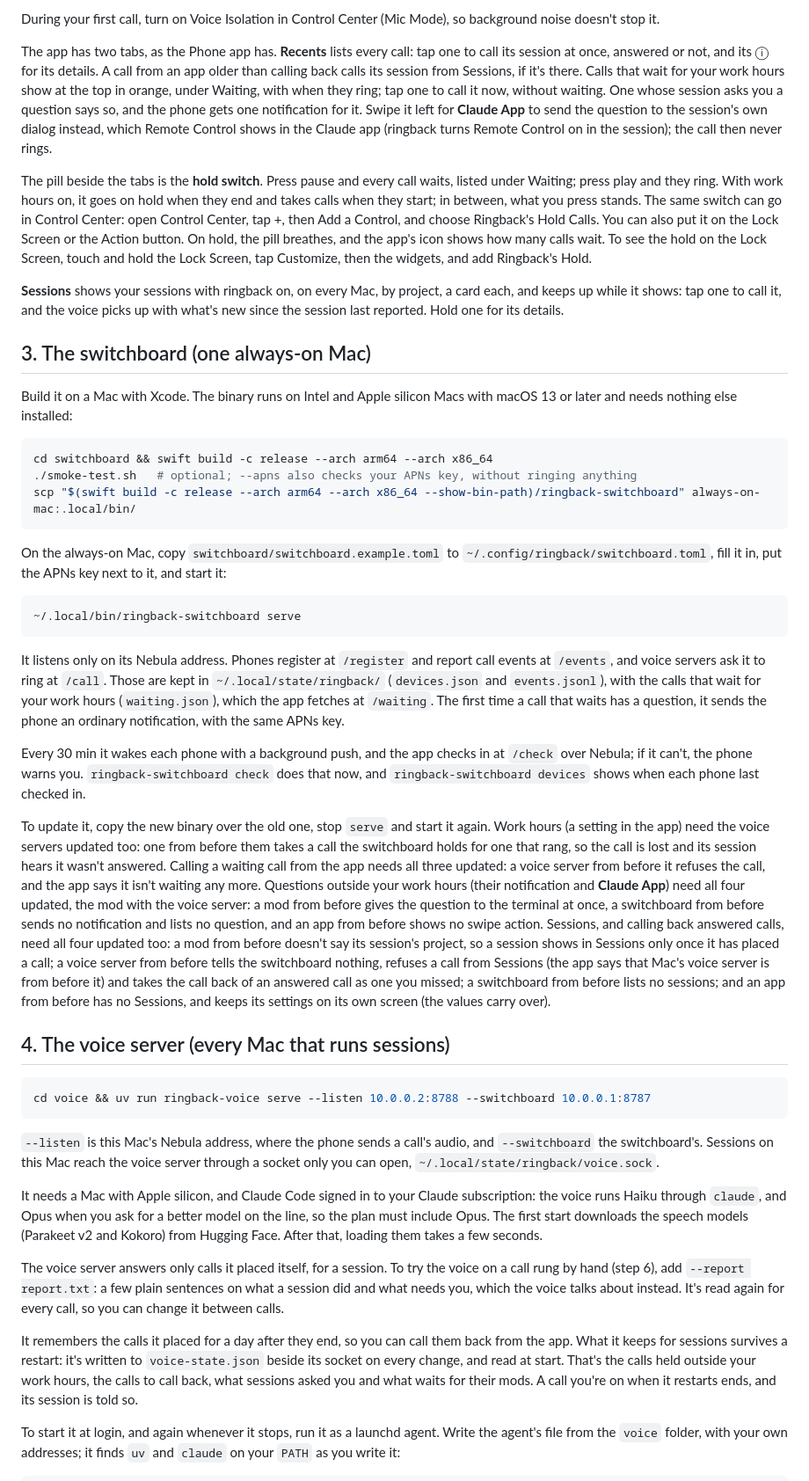
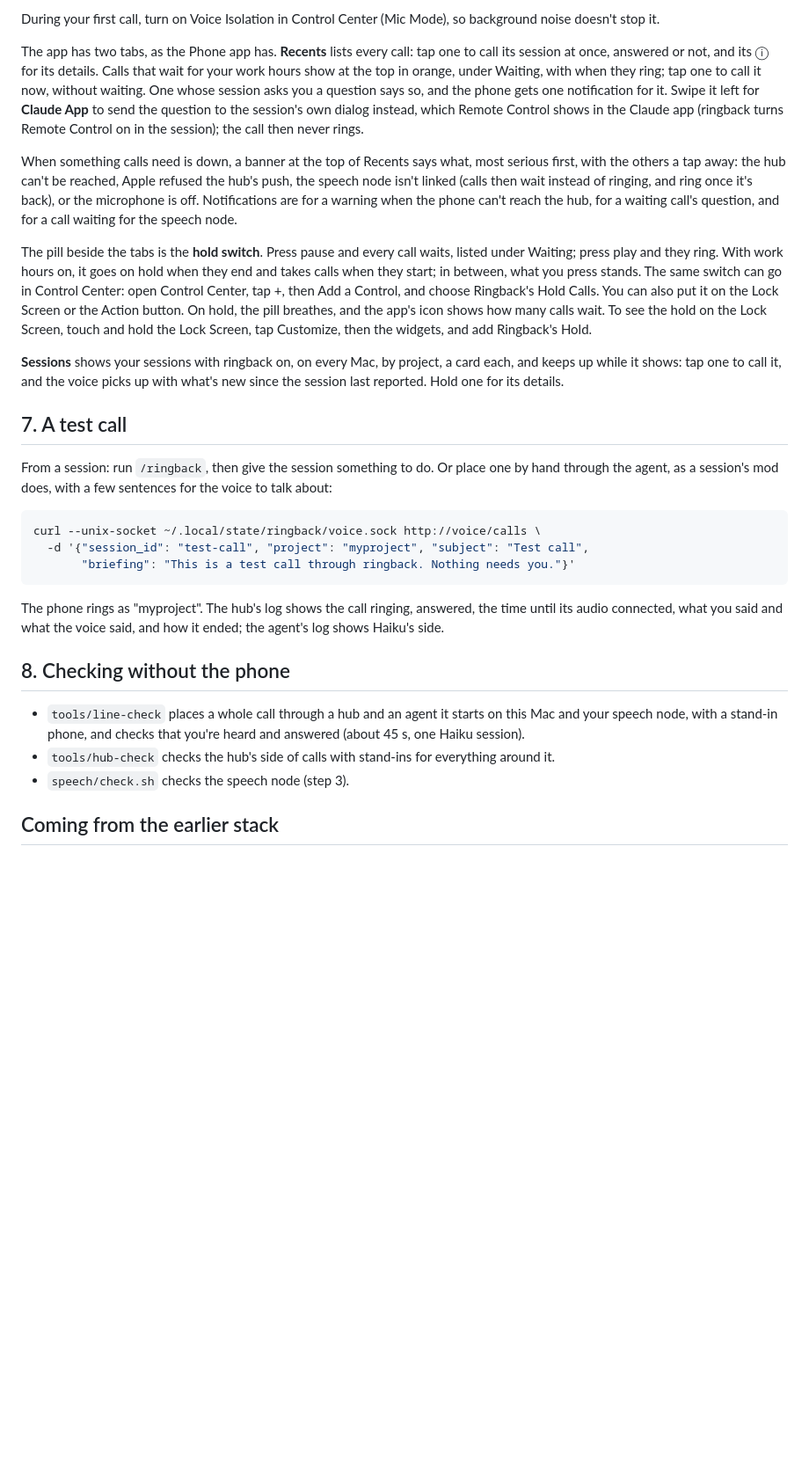
Before and after one commit to jantomec/ringback, a Markdown page: docs/setup.md, the part around one of its changes. Shown at 88% size. Rendered like a GitHub page; blank space fills up the shorter version.

````diff
--- a/docs/setup.md
+++ b/docs/setup.md
@@ -70,13 +286,18 @@ During your first call, turn on Voice Isolation in Control Center (Mic Mode), so
 noise doesn't stop it.
 
 The app has two tabs, as the Phone app has. **Recents** lists every call: tap one to call
-its session at once, answered or not, and its ⓘ for its details. A call from an app older
-than calling back calls its session from Sessions, if it's there. Calls that wait for your
+its session at once, answered or not, and its ⓘ for its details. Calls that wait for your
 work hours show at the top in orange, under Waiting, with when they ring; tap one to call
 it now, without waiting. One whose session asks you a question says so, and the phone gets
 one notification for it. Swipe it left for **Claude App** to send the question to the
 session's own dialog instead, which Remote Control shows in the Claude app (ringback turns
 Remote Control on in the session); the call then never rings.
+
+When something calls need is down, a banner at the top of Recents says what, most serious
+first, with the others a tap away: the hub can't be reached, Apple refused the hub's push,
+the speech node isn't linked (calls then wait instead of ringing, and ring once it's back), or
+the microphone is off. Notifications are for a warning when the phone can't reach the hub,
+for a waiting call's question, and for a call waiting for the speech node.
 
 The pill beside the tabs is the **hold switch**. Press pause and every call waits, listed under
 Waiting; press play and they ring. With work hours on, it goes on hold when they end and
@@ -90,79 +311,28 @@ hold the Lock Screen, tap Customize, then the widgets, and add Ringback's Hold.
 and keeps up while it shows: tap one to call it, and the voice picks up with what's new since
 the session last reported. Hold one for its details.
 
-## 3. The switchboard (one always-on Mac)
+## 7. A test call
 
-Build it on a Mac with Xcode. The binary runs on Intel and Apple silicon Macs with macOS
-13 or later and needs nothing else installed:
+From a session: run `/ringback`, then give the session something to do. Or place one by hand
+through the agent, as a session's mod does, with a few sentences for the voice to talk about:
 
 ```sh
-cd switchboard && swift build -c release --arch arm64 --arch x86_64
-./smoke-test.sh   # optional; --apns also checks your APNs key, without ringing anything
-scp "$(swift build -c release --arch arm64 --arch x86_64 --show-bin-path)/ringback-switchboard" always-on-mac:.local/bin/
+curl --unix-socket ~/.local/state/ringback/voice.sock http://voice/calls \
+  -d '{"session_id": "test-call", "project": "myproject", "subject": "Test call",
+       "briefing": "This is a test call through ringback. Nothing needs you."}'
 ```
 
-On the always-on Mac, copy `switchboard/switchboard.example.toml` to
-`~/.config/ringback/switchboard.toml`, fill it in, put the APNs key next to it, and start
-it:
+The phone rings as "myproject". The hub's log shows the call ringing, answered, the time
+until its audio connected, what you said and what the voice said, and how it ended; the
+agent's log shows Haiku's side.
 
-```sh
-~/.local/bin/ringback-switchboard serve
-```
+## 8. Checking without the phone
 
-It listens only on its Nebula address. Phones register at `/register` and report call
-events at `/events`, and voice servers ask it to ring at `/call`. Those are kept in
-`~/.local/state/ringback/` (`devices.json` and `events.jsonl`), with the calls that wait for
-your work hours (`waiting.json`), which the app fetches at `/waiting`. The first time a call
-that waits has a question, it sends the phone an ordinary notification, with the same APNs
-key.
+- `tools/line-check` places a whole call through a hub and an agent it starts on this Mac and
+  your speech node, with a stand-in phone, and checks that you're heard and answered (about
+  45 s, one Haiku session).
+- `tools/hub-check` checks the hub's side of calls with stand-ins for everything around it.
+- `speech/check.sh` checks the speech node (step 3).
 
-Every 30 min it wakes each phone with a background push, and the app checks in at
-`/check` over Nebula; if it can't, the phone warns you. `ringback-switchboard check` does
-that now, and `ringback-switchboard devices` shows when each phone last checked in.
+## Coming from the earlier stack
 
-To update it, copy the new binary over the old one, stop `serve` and start it again.
-Work hours (a setting in the app) need the voice servers updated too: one from before them
-takes a call the switchboard holds for one that rang, so the call is lost and its session
-hears it wasn't answered. Calling a waiting call from the app needs all three updated: a
-voice server from before it refuses the call, and the app says it isn't waiting any more.
-Questions outside your work hours (their notification and **Claude App**) need all four
-updated, the mod with the voice server: a mod from before gives the question to the
-terminal at once, a switchboard from before sends no notification and lists no question,
-and an app from before shows no swipe action. Sessions, and calling back answered calls,
-need all four updated too: a mod from before doesn't say its session's project, so a session
-shows in Sessions only once it has placed a call; a voice server from before tells the
-switchboard nothing, refuses a call from Sessions (the app says that Mac's voice server is
-from before it) and takes the call back of an answered call as one you missed; a
-switchboard from before lists no sessions; and an app from before has no Sessions, and keeps
-its settings on its own screen (the values carry over).
-
-## 4. The voice server (every Mac that runs sessions)
-
-```sh
-cd voice && uv run ringback-voice serve --listen 10.0.0.2:8788 --switchboard 10.0.0.1:8787
-```
-
-`--listen` is this Mac's Nebula address, where the phone sends a call's audio, and
-`--switchboard` the switchboard's. Sessions on this Mac reach the voice server through
-a socket only you can open, `~/.local/state/ringback/voice.sock`.
-
-It needs a Mac with Apple silicon, and Claude Code signed in to your Claude subscription:
-the voice runs Haiku through `claude`, and Opus when you ask for a better model on the
-line, so the plan must include Opus. The first start downloads the speech models
-(Parakeet v2 and Kokoro) from Hugging Face. After that, loading them takes a few seconds.
-
-The voice server answers only calls it placed itself, for a session. To try the voice on
-a call rung by hand (step 6), add `--report report.txt`: a few plain sentences on what a
-session did and what needs you, which the voice talks about instead. It's read again for
-every call, so you can change it between calls.
-
-It remembers the calls it placed for a day after they end, so you can call them back from
-the app. What it keeps for sessions survives a restart: it's written to
-`voice-state.json` beside its socket on every change, and read at start. That's the calls
-held outside your work hours, the calls to call back, what sessions asked you and what
-waits for their mods. A call you're on when it restarts ends, and its session is told so.
-
-To start it at login, and again whenever it stops, run it as a launchd agent. Write the
-agent's file from the `voice` folder, with your own addresses; it finds `uv` and `claude`
-on your `PATH` as you write it:
-
````
Also changed, not shown: other parts of docs/setup.md (+252 -141 lines), README.md (+46 -23 lines), docs/images/how-it-works-dark.png, docs/images/how-it-works-light.png, 13 other files.
